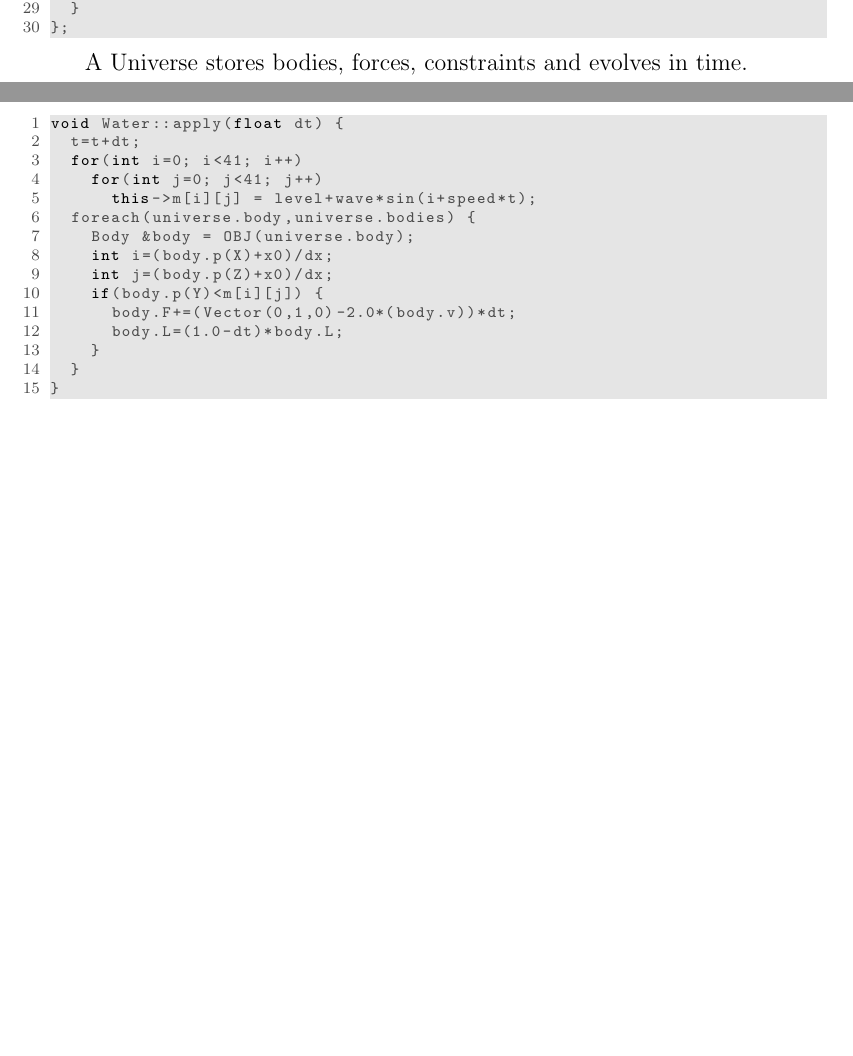
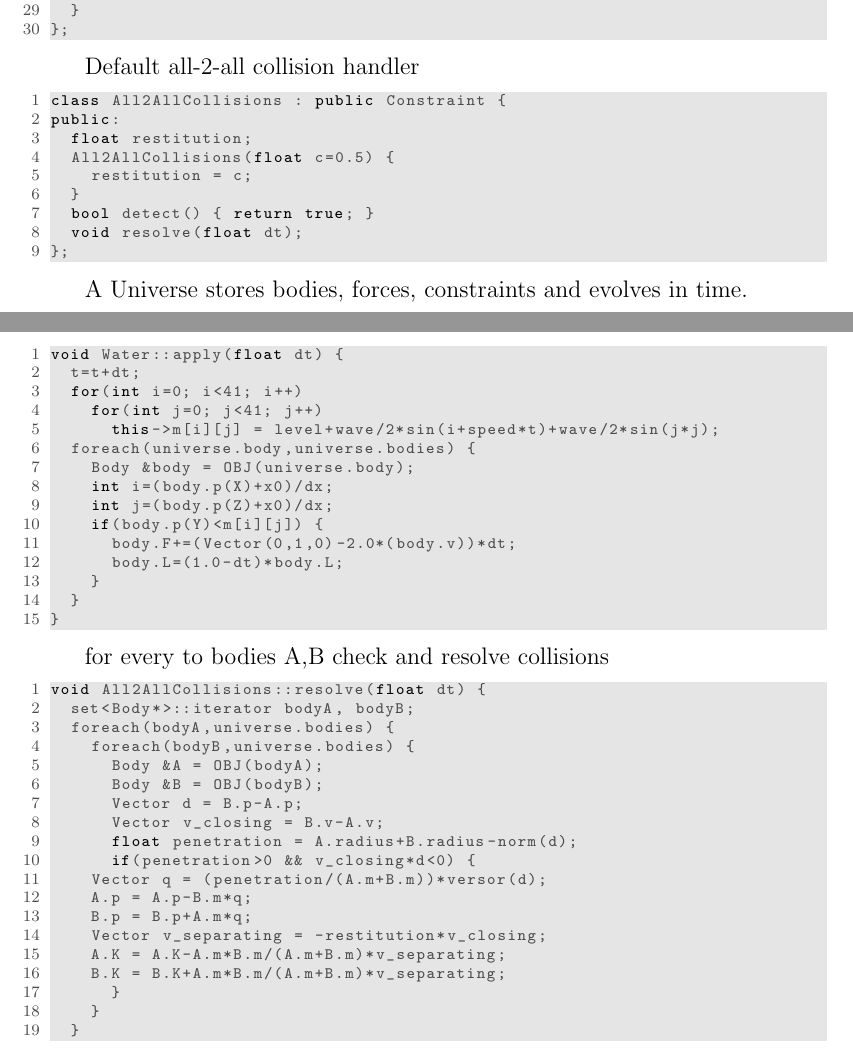
Before and after one commit to mdipierro/cylon, a LaTeX document (docs/cylon.tex, which reads docs/implementation.tex): two parts of pages 19 and 22 of 25 before the commit and two parts of pages 19 and 22 of 26 after it, joined at a grey line, cut so that both start at the same text, the shorter picture padded with empty space. Compiled offline with pdfLaTeX.

Commit message:
all to all collisions

```diff
--- a/docs/implementation.tex
+++ b/docs/implementation.tex
@@ -396,6 +396,19 @@ public:
 };
 \end{lstlisting}
 
+Default all-2-all collision handler
+\begin{lstlisting}
+class All2AllCollisions : public Constraint {
+public:
+  float restitution;
+  All2AllCollisions(float c=0.5) {
+    restitution = c;
+  }
+  bool detect() { return true; }
+  void resolve(float dt);
+};
+\end{lstlisting}
+
 A Universe stores bodies, forces, constraints
 and evolves in time.
 \begin{lstlisting}
@@ -557,7 +566,7 @@ void Water::apply(float dt) {
   t=t+dt;
   for(int i=0; i<41; i++)
     for(int j=0; j<41; j++)
-      this->m[i][j] = level+wave*sin(i+speed*t);
+      this->m[i][j] = level+wave/2*sin(i+speed*t)+wave/2*sin(j*j);
   foreach(universe.body,universe.bodies) {
     Body &body = OBJ(universe.body);
     int i=(body.p(X)+x0)/dx;
@@ -565,6 +574,30 @@ void Water::apply(float dt) {
     if(body.p(Y)<m[i][j]) {
       body.F+=(Vector(0,1,0)-2.0*(body.v))*dt;
       body.L=(1.0-dt)*body.L;
+    }
+  }
+}
+\end{lstlisting}
+
+for every to bodies A,B check and resolve collisions
+\begin{lstlisting}
+void All2AllCollisions::resolve(float dt) {
+  set<Body*>::iterator bodyA, bodyB;
+  foreach(bodyA,universe.bodies) {
+    foreach(bodyB,universe.bodies) {
+      Body &A = OBJ(bodyA);
+      Body &B = OBJ(bodyB);
+      Vector d = B.p-A.p;
+      Vector v_closing = B.v-A.v;
+      float penetration = A.radius+B.radius-norm(d);
+      if(penetration>0 && v_closing*d<0) {
+	Vector q = (penetration/(A.m+B.m))*versor(d);
+	A.p = A.p-B.m*q;
+	B.p = B.p+A.m*q;
+	Vector v_separating = -restitution*v_closing;
+	A.K = A.K-A.m*B.m/(A.m+B.m)*v_separating;
+	B.K = B.K+A.m*B.m/(A.m+B.m)*v_separating;
+      }
     }
   }
 }
```
Also changed, not shown: docs/cylon.pdf, docs/implementation.tex (27 more changed lines), 2 other files.
